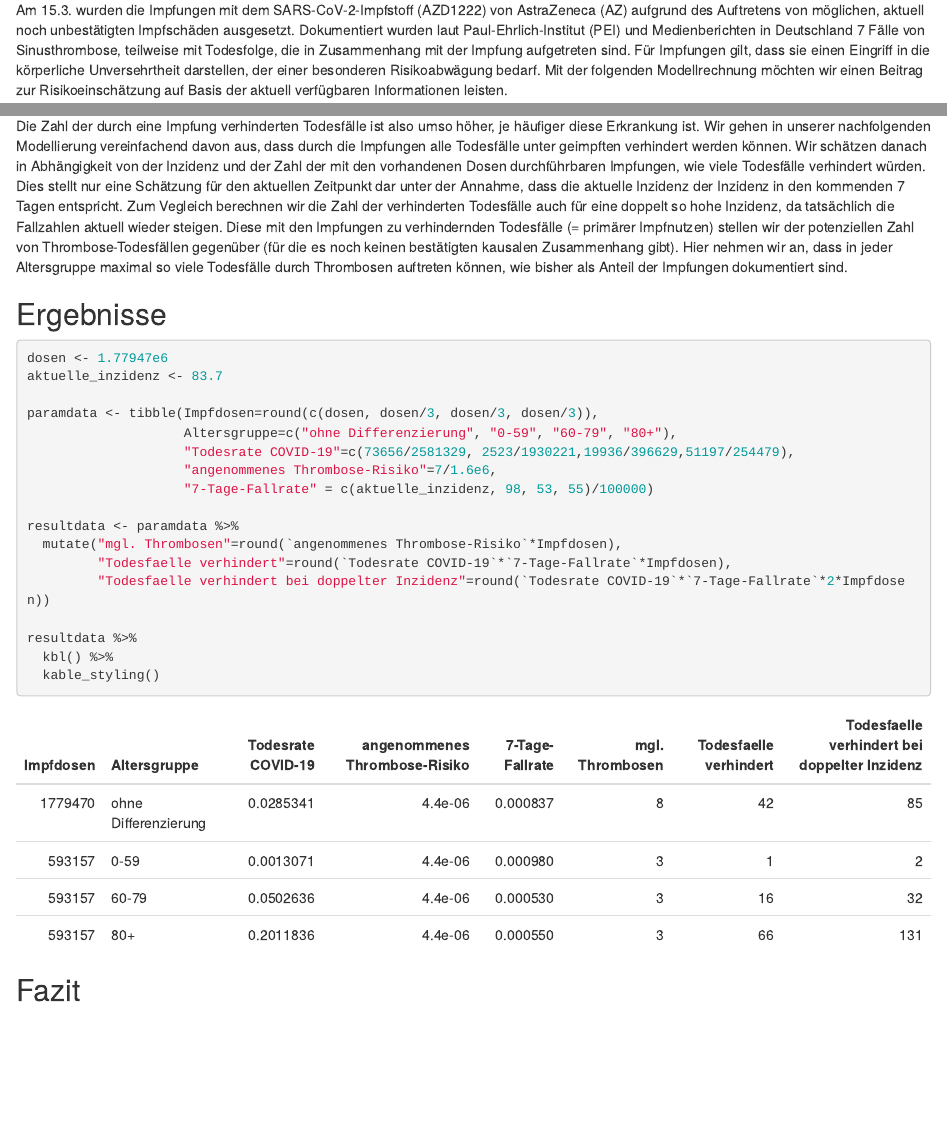
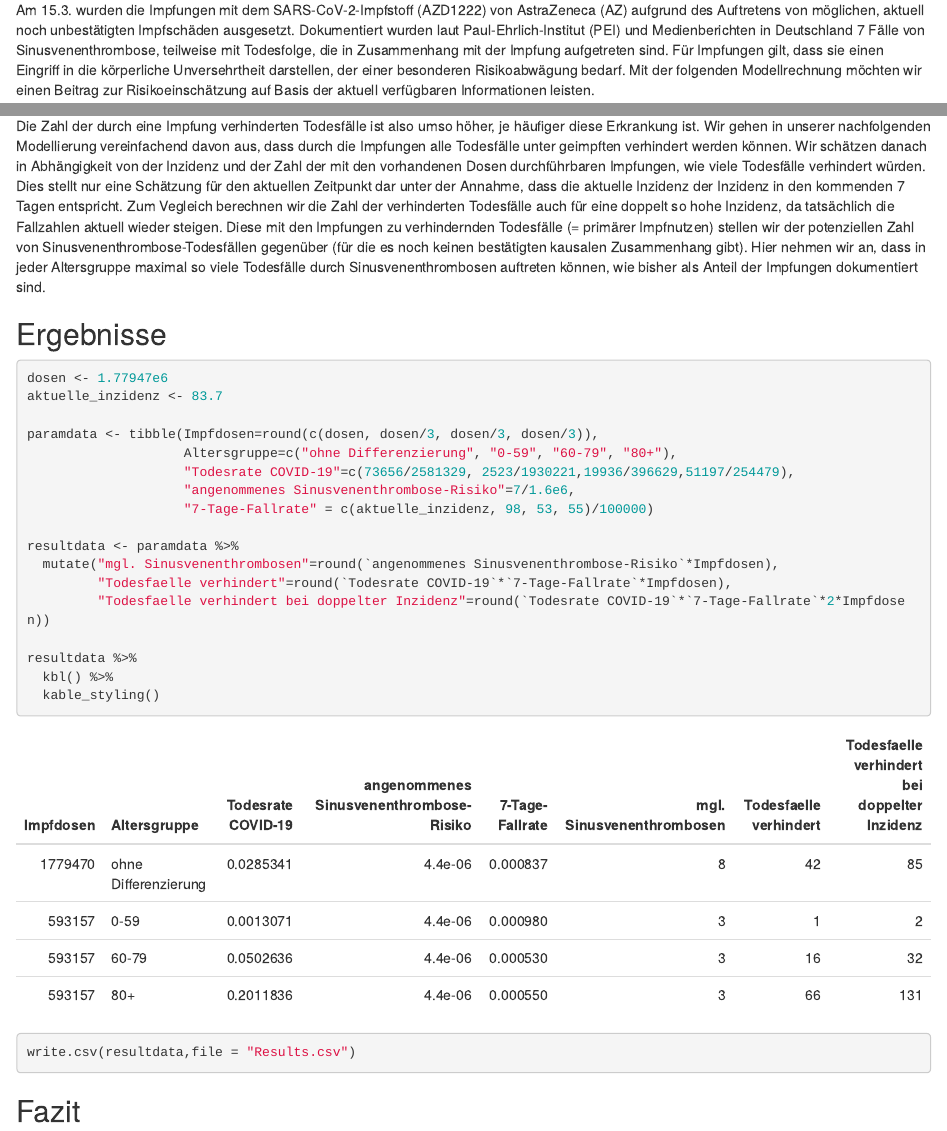
Before and after one commit to zidatalab/covidvaccrisk, an R Markdown document (covidvaccrisk.Rmd): the page in a window 1100 px wide, from 230 px down, and a second part further down, joined at a grey line. Rendered offline with R 4.5, knitr and Pandoc, with nearby package versions.

Commit message:
change wording add csv

````diff
--- /dev/null
+++ b/Results.csv
@@ -0,0 +1,5 @@
+"","Impfdosen","Altersgruppe","Todesrate COVID-19","angenommenes Sinusvenenthrombose-Risiko","7-Tage-Fallrate","mgl. Sinusvenenthrombosen","Todesfaelle verhindert","Todesfaelle verhindert bei doppelter Inzidenz"
+"1",1779470,"ohne Differenzierung",0.0285341388098921,4.375e-06,0.000837,8,42,85
+"2",593157,"0-59",0.0013071042124192,4.375e-06,0.00098,3,1,2
+"3",593157,"60-79",0.0502635964591596,4.375e-06,0.00053,3,16,32
+"4",593157,"80+",0.201183594717049,4.375e-06,0.00055,3,66,131
--- a/covidvaccrisk.Rmd
+++ b/covidvaccrisk.Rmd
@@ -16,11 +16,11 @@ library(kableExtra)
 
 ## Hintergrund
 
-Am 15.3. wurden die Impfungen mit dem SARS-CoV-2-Impfstoff (AZD1222) von AstraZeneca (AZ) aufgrund des Auftretens von möglichen, aktuell noch unbestätigten Impfschäden ausgesetzt. Dokumentiert wurden laut Paul-Ehrlich-Institut (PEI) und Medienberichten in Deutschland 7 Fälle von Sinusthrombose, teilweise mit Todesfolge, die in Zusammenhang mit der Impfung aufgetreten sind. Für Impfungen gilt, dass sie einen Eingriff in die körperliche Unversehrtheit darstellen, der einer besonderen Risikoabwägung bedarf. Mit der folgenden Modellrechnung möchten wir einen Beitrag zur Risikoeinschätzung auf Basis der aktuell verfügbaren Informationen leisten.
+Am 15.3. wurden die Impfungen mit dem SARS-CoV-2-Impfstoff (AZD1222) von AstraZeneca (AZ) aufgrund des Auftretens von möglichen, aktuell noch unbestätigten Impfschäden ausgesetzt. Dokumentiert wurden laut Paul-Ehrlich-Institut (PEI) und Medienberichten in Deutschland 7 Fälle von Sinusvenenthrombose, teilweise mit Todesfolge, die in Zusammenhang mit der Impfung aufgetreten sind. Für Impfungen gilt, dass sie einen Eingriff in die körperliche Unversehrtheit darstellen, der einer besonderen Risikoabwägung bedarf. Mit der folgenden Modellrechnung möchten wir einen Beitrag zur Risikoeinschätzung auf Basis der aktuell verfügbaren Informationen leisten.
 
 Dokumentiert sind aktuell 7 Fälle, vereinfacht nehmen wir konservativ an, dass es sich dabei nur um Fälle mit Todesfolge handelt. Verimpft vom Wirkstoff AZ wurden ca. 1,6 Mio. Dosen. Aktuell sind ca. 1,78 Mio. Dosen verfügbar, aber noch nicht verimpft. Welches Risiko bestünde nun, wenn diese Dosen verimpft würden und welche Schutzwirkung steht diesem Risiko entgegen? Um diese Frage zu beantworten, muss die aktuelle Inzidenz von COVID-19-Erkrankungen und das Risiko, das durch diese Erkrankung besteht, berücksichtigt werden. Bezogen auf die Gesamtbevölkerung liegt die gemeldete 7-Tage-Inzidenz (neue Fälle in 7 Tagen je 100 Tsd. Einwohnende) laut RKI (Stand 16.3.) bei 83,7. Jede\*r Bürger\*in hatte also in den letzten 7 Tagen ein rechnerisches Risiko von 0,000837% an COVID-19 ärztlich dokumentiert zu erkranken. Bezogen auf die dokumentierten Fälle sind bisher 0,028% der Erkrankten verstorben, diese Rate wird auch als case-fatality bezeichnet.
 
-Die Zahl der durch eine Impfung verhinderten Todesfälle ist also umso höher, je häufiger diese Erkrankung ist. Wir gehen in unserer nachfolgenden Modellierung vereinfachend davon aus, dass durch die Impfungen alle Todesfälle unter geimpften verhindert werden können. Wir schätzen danach in Abhängigkeit von der Inzidenz und der Zahl der mit den vorhandenen Dosen durchführbaren Impfungen, wie viele Todesfälle verhindert würden. Dies stellt nur eine Schätzung für den aktuellen Zeitpunkt dar unter der Annahme, dass die aktuelle Inzidenz der Inzidenz in den kommenden 7 Tagen entspricht. Zum Vegleich berechnen wir die Zahl der verhinderten Todesfälle auch für eine doppelt so hohe Inzidenz, da tatsächlich die Fallzahlen aktuell wieder steigen. Diese mit den Impfungen zu verhindernden Todesfälle (= primärer Impfnutzen) stellen wir der potenziellen Zahl von Thrombose-Todesfällen gegenüber (für die es noch keinen bestätigten kausalen Zusammenhang gibt). Hier nehmen wir an, dass in jeder Altersgruppe maximal so viele Todesfälle durch Thrombosen auftreten können, wie bisher als Anteil der Impfungen dokumentiert sind.
+Die Zahl der durch eine Impfung verhinderten Todesfälle ist also umso höher, je häufiger diese Erkrankung ist. Wir gehen in unserer nachfolgenden Modellierung vereinfachend davon aus, dass durch die Impfungen alle Todesfälle unter geimpften verhindert werden können. Wir schätzen danach in Abhängigkeit von der Inzidenz und der Zahl der mit den vorhandenen Dosen durchführbaren Impfungen, wie viele Todesfälle verhindert würden. Dies stellt nur eine Schätzung für den aktuellen Zeitpunkt dar unter der Annahme, dass die aktuelle Inzidenz der Inzidenz in den kommenden 7 Tagen entspricht. Zum Vegleich berechnen wir die Zahl der verhinderten Todesfälle auch für eine doppelt so hohe Inzidenz, da tatsächlich die Fallzahlen aktuell wieder steigen. Diese mit den Impfungen zu verhindernden Todesfälle (= primärer Impfnutzen) stellen wir der potenziellen Zahl von Sinusvenenthrombose-Todesfällen gegenüber (für die es noch keinen bestätigten kausalen Zusammenhang gibt). Hier nehmen wir an, dass in jeder Altersgruppe maximal so viele Todesfälle durch Sinusvenenthrombosen auftreten können, wie bisher als Anteil der Impfungen dokumentiert sind.
 
 ## Ergebnisse
 
@@ -31,17 +31,18 @@ aktuelle_inzidenz <- 83.7
 paramdata <- tibble(Impfdosen=round(c(dosen, dosen/3, dosen/3, dosen/3)),
                     Altersgruppe=c("ohne Differenzierung", "0-59", "60-79", "80+"),
                     "Todesrate COVID-19"=c(73656/2581329, 2523/1930221,19936/396629,51197/254479),
-                    "angenommenes Thrombose-Risiko"=7/1.6e6,
+                    "angenommenes Sinusvenenthrombose-Risiko"=7/1.6e6,
                     "7-Tage-Fallrate" = c(aktuelle_inzidenz, 98, 53, 55)/100000)
 
 resultdata <- paramdata %>%
-  mutate("mgl. Thrombosen"=round(`angenommenes Thrombose-Risiko`*Impfdosen),
+  mutate("mgl. Sinusvenenthrombosen"=round(`angenommenes Sinusvenenthrombose-Risiko`*Impfdosen),
          "Todesfaelle verhindert"=round(`Todesrate COVID-19`*`7-Tage-Fallrate`*Impfdosen),
          "Todesfaelle verhindert bei doppelter Inzidenz"=round(`Todesrate COVID-19`*`7-Tage-Fallrate`*2*Impfdosen))
 
 resultdata %>%
   kbl() %>%
   kable_styling()
+write.csv(resultdata,file = "Results.csv")
 ```
 
 ## Fazit
````
Also changed, not shown: covidvaccrisk.html, 1 other file.
